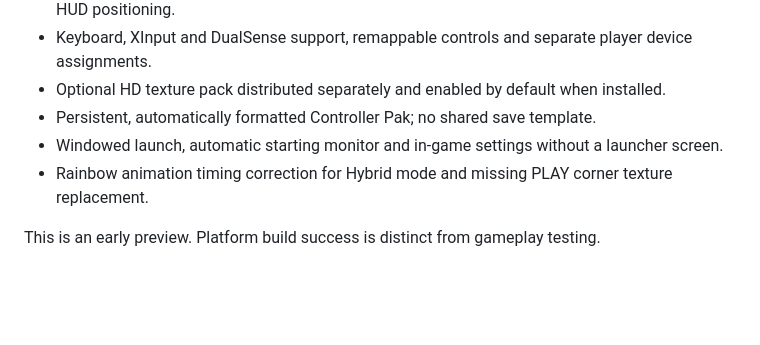
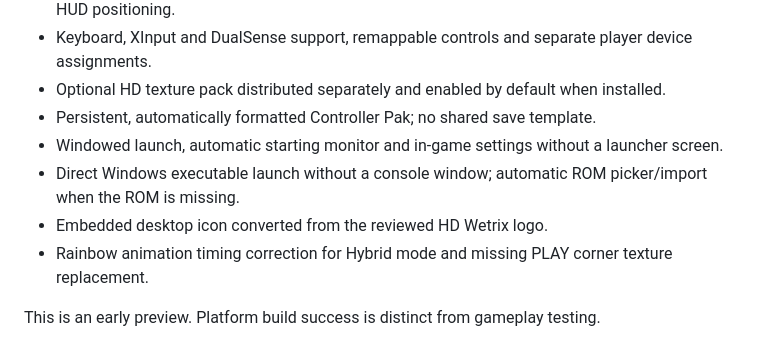
Before and after one commit to scottjco/Wetrix_Recomp, a Markdown page: CHANGELOG.md, the part around the change. Drawn GitHub-style; blank space fills up the shorter version.

```diff
--- a/CHANGELOG.md
+++ b/CHANGELOG.md
@@ -9,6 +9,8 @@ First public preview of Wetrix Recompiled.
 - Optional HD texture pack distributed separately and enabled by default when installed.
 - Persistent, automatically formatted Controller Pak; no shared save template.
 - Windowed launch, automatic starting monitor and in-game settings without a launcher screen.
+- Direct Windows executable launch without a console window; automatic ROM picker/import when the ROM is missing.
+- Embedded desktop icon converted from the reviewed HD Wetrix logo.
 - Rainbow animation timing correction for Hybrid mode and missing PLAY corner texture replacement.
 
 This is an early preview. Platform build success is distinct from gameplay testing.
```
Also changed, not shown: README.md (+1 -1 lines), THIRD_PARTY_NOTICES.md (+4 -0 lines), resources/wetrix-icon.png (added), 12 other files.
